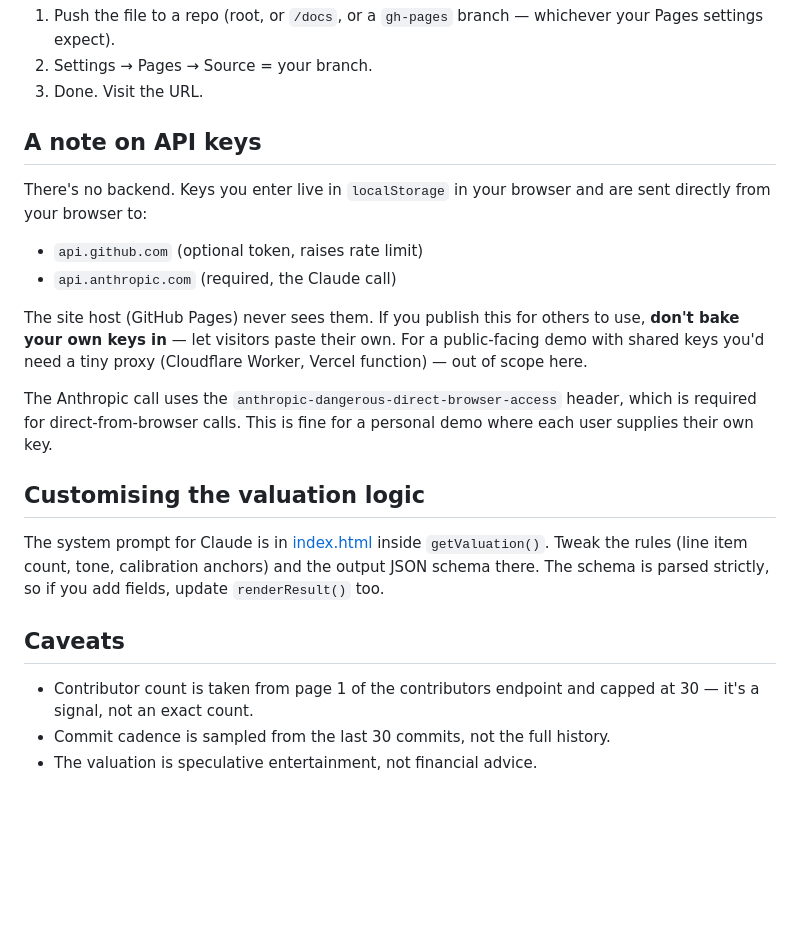
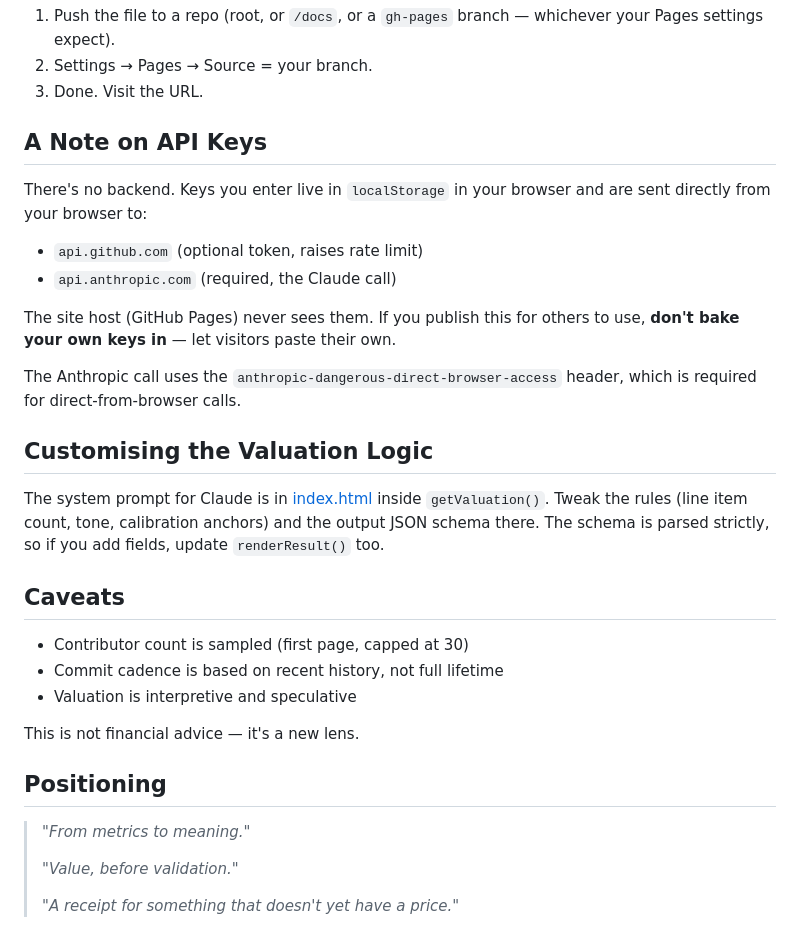
Before and after one commit to petejwoodbridge/GitWorth, a Markdown page: README.md, the part around one of its changes. Rendered like a GitHub page; blank space fills up the shorter version.

```diff
--- a/README.md
+++ b/README.md
@@ -27,23 +155,33 @@ This is a single `index.html` with no build step.
 2. Settings → Pages → Source = your branch.
 3. Done. Visit the URL.
 
-## A note on API keys
+## A Note on API Keys
 
 There's no backend. Keys you enter live in `localStorage` in your browser and are sent directly from your browser to:
 
 - `api.github.com` (optional token, raises rate limit)
 - `api.anthropic.com` (required, the Claude call)
 
-The site host (GitHub Pages) never sees them. If you publish this for others to use, **don't bake your own keys in** — let visitors paste their own. For a public-facing demo with shared keys you'd need a tiny proxy (Cloudflare Worker, Vercel function) — out of scope here.
+The site host (GitHub Pages) never sees them. If you publish this for others to use, **don't bake your own keys in** — let visitors paste their own.
 
-The Anthropic call uses the `anthropic-dangerous-direct-browser-access` header, which is required for direct-from-browser calls. This is fine for a personal demo where each user supplies their own key.
+The Anthropic call uses the `anthropic-dangerous-direct-browser-access` header, which is required for direct-from-browser calls.
 
-## Customising the valuation logic
+## Customising the Valuation Logic
 
 The system prompt for Claude is in [index.html](index.html) inside `getValuation()`. Tweak the rules (line item count, tone, calibration anchors) and the output JSON schema there. The schema is parsed strictly, so if you add fields, update `renderResult()` too.
 
 ## Caveats
 
-- Contributor count is taken from page 1 of the contributors endpoint and capped at 30 — it's a signal, not an exact count.
-- Commit cadence is sampled from the last 30 commits, not the full history.
-- The valuation is speculative entertainment, not financial advice.
+- Contributor count is sampled (first page, capped at 30)
+- Commit cadence is based on recent history, not full lifetime
+- Valuation is interpretive and speculative
+
+This is not financial advice — it's a new lens.
+
+## Positioning
+
+> *"From metrics to meaning."*
+>
+> *"Value, before validation."*
+>
+> *"A receipt for something that doesn't yet have a price."*
```
Also changed, not shown: other parts of README.md (+138 -10 lines).
